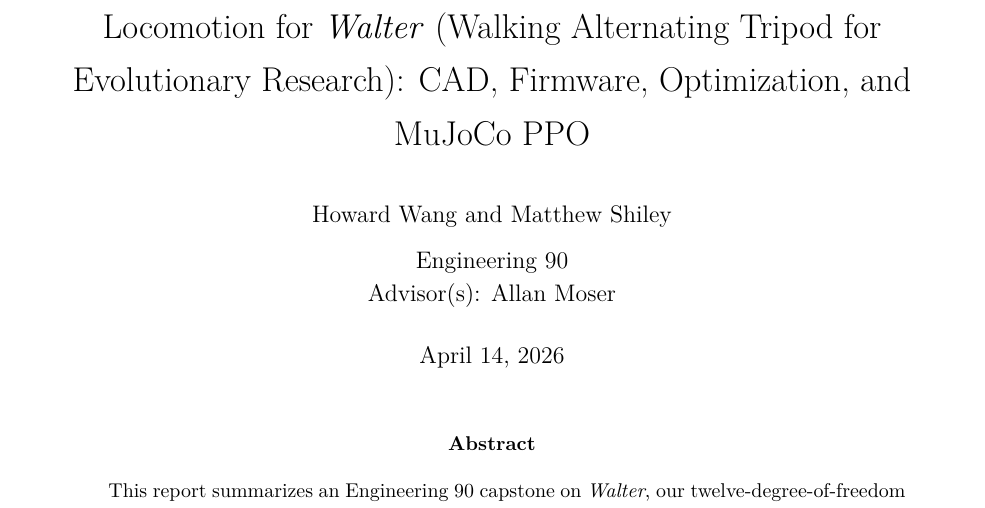
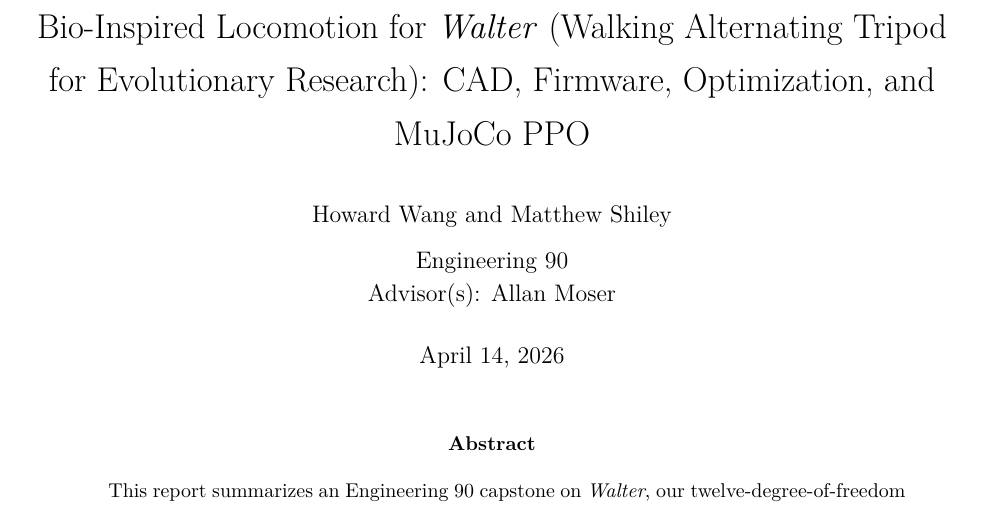
Before and after one commit to HowardWHSrun/WALTER, a LaTeX paper (final_report/E90_Final_Report.tex): part of page 1 of 19, cut so that both start at the same text. Compiled offline with pdfLaTeX.

Commit message:
Title: add Bio-Inspired to Walter report
Made-with: Cursor

```diff
--- a/final_report/E90_Final_Report.tex
+++ b/final_report/E90_Final_Report.tex
@@ -27,7 +27,7 @@
 \newcommand{\StudentNames}{Howard Wang and Matthew Shiley}
 \newcommand{\AdvisorNames}{Allan Moser}
 % Platform name: Walter (acronym W.A.L.T.E.R. = Walking Alternating Tripod for Evolutionary Research)
-\newcommand{\ReportTitle}{Locomotion for \textit{Walter} (Walking Alternating Tripod for Evolutionary Research): CAD, Firmware, Optimization, and MuJoCo PPO}
+\newcommand{\ReportTitle}{Bio-Inspired Locomotion for \textit{Walter} (Walking Alternating Tripod for Evolutionary Research): CAD, Firmware, Optimization, and MuJoCo PPO}
 
 \title{\ReportTitle}
 \author{\StudentNames\\[0.5em]\CourseName\\Advisor(s): \AdvisorNames}
```
Also changed, not shown: final_report/E90_Final_Report.pdf.
